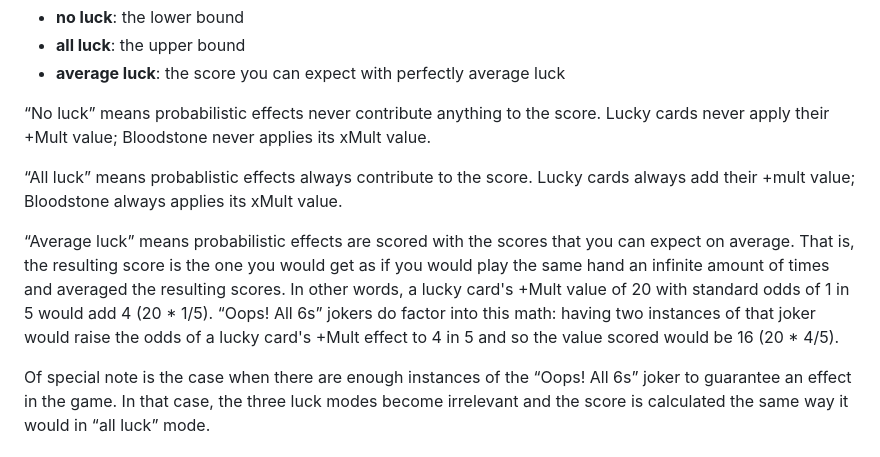
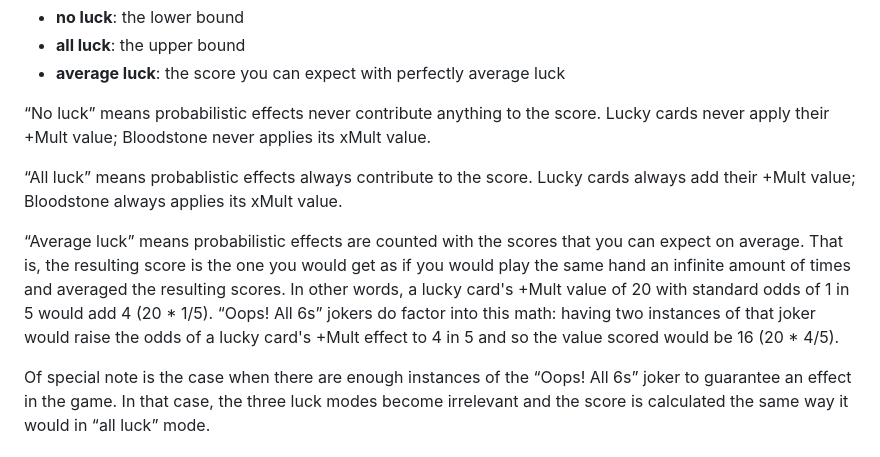
Before and after one commit to kleinfreund/balatrolator, a Markdown page: README.md, the part around the change. Drawn GitHub-style.

Commit message:
docs: fix tiny typo

```diff
--- a/README.md
+++ b/README.md
@@ -38,8 +38,8 @@ Balatrolator always returns deterministic scores and doesn't roll any “dice”
 
 “No luck” means probabilistic effects never contribute anything to the score. Lucky cards never apply their +Mult value; Bloodstone never applies its xMult value.
 
-“All luck” means probablistic effects always contribute to the score. Lucky cards always add their +mult value; Bloodstone always applies its xMult value.
+“All luck” means probablistic effects always contribute to the score. Lucky cards always add their +Mult value; Bloodstone always applies its xMult value.
 
-“Average luck” means probabilistic effects are scored with the scores that you can expect on average. That is, the resulting score is the one you would get as if you would play the same hand an infinite amount of times and averaged the resulting scores. In other words, a lucky card's +Mult value of 20 with standard odds of 1 in 5 would add 4 (20 * 1/5). “Oops! All 6s” jokers do factor into this math: having two instances of that joker would raise the odds of a lucky card's +Mult effect to 4 in 5 and so the value scored would be 16 (20 * 4/5).
+“Average luck” means probabilistic effects are counted with the scores that you can expect on average. That is, the resulting score is the one you would get as if you would play the same hand an infinite amount of times and averaged the resulting scores. In other words, a lucky card's +Mult value of 20 with standard odds of 1 in 5 would add 4 (20 * 1/5). “Oops! All 6s” jokers do factor into this math: having two instances of that joker would raise the odds of a lucky card's +Mult effect to 4 in 5 and so the value scored would be 16 (20 * 4/5).
 
 Of special note is the case when there are enough instances of the “Oops! All 6s” joker to guarantee an effect in the game. In that case, the three luck modes become irrelevant and the score is calculated the same way it would in “all luck” mode.
```
